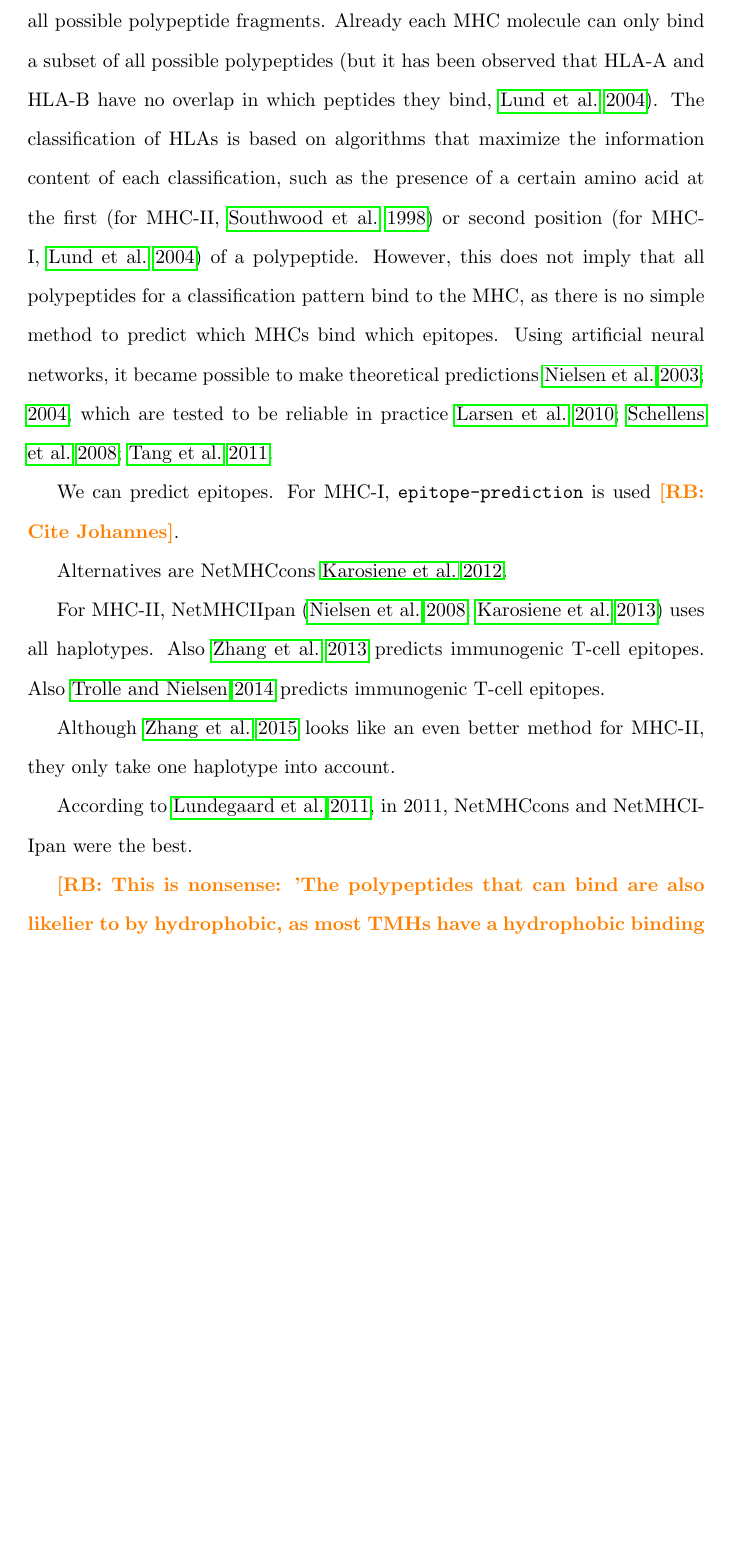
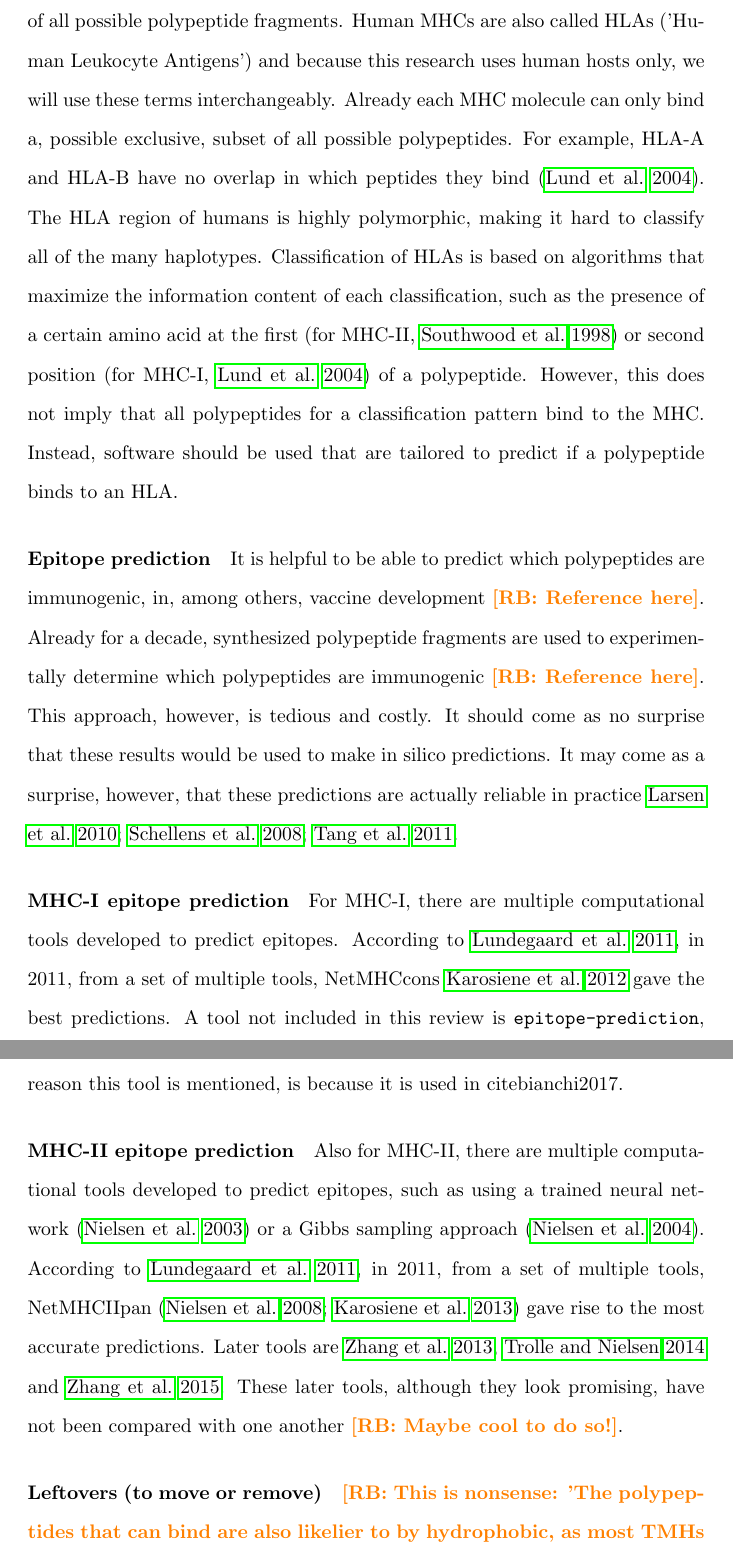
Before and after one commit to richelbilderbeek/bbbq_article, a LaTeX paper (article.tex): part of page 3 of 28 before the commit and two parts of pages 3 and 4 of 29 after it, the two joined at a grey line, cut at the place of the change, the shorter picture padded with empty space. Compiled offline with pdfLaTeX; a missing bibliography style is replaced by a similar one.

Commit message:
HLAs described better

```diff
--- a/article.tex
+++ b/article.tex
@@ -155,46 +155,71 @@ as these do not infect a cell with their (foreign) DNA.
 T and B cells express MHC-II to detect foreign polypeptide fragments.
 An immune response is started when MHC-II detects a pathogen.
 
-\paragraph{Epitope prediction}
+\paragraph{Classification of HLA}
 
 Any human's immune system detects only a fraction of all possible
 polypeptide fragments.
-Already each MHC molecule can only bind a
-subset of all possible polypeptides (but it has been observed
-that HLA-A and HLA-B have no overlap in which
-peptides they bind, \cite{lund2004definition}).
-The classification of HLAs is based on algorithms that
+Human MHCs are also called HLAs ('Human Leukocyte Antigens') and
+because this research uses human hosts only, we will use these terms
+interchangeably.
+Already each MHC molecule can only bind a, possible exclusive,
+subset of all possible polypeptides.
+For example, HLA-A and HLA-B have no overlap in which
+peptides they bind (\cite{lund2004definition}).
+The HLA region of humans is highly polymorphic,
+making it hard to classify all of the many haplotypes.
+Classification of HLAs is based on algorithms that
 maximize the information content of each
 classification, such as the presence of a certain amino acid at
 the first (for MHC-II, \cite{southwood1998several})
 or second position (for MHC-I, \cite{lund2004definition}) of a polypeptide.
 However, this does not imply that all polypeptides for a classification
-pattern bind to the MHC, as there is no simple method to predict which
-MHCs bind which epitopes.
-Using artificial neural networks, it became
-possible to make theoretical predictions \cite{nielsen2003reliable,nielsen2004improved},
-which are tested to be reliable in practice \cite{larsen2010identification,schellens2008unanticipated,tang2011genome}.
+pattern bind to the MHC. Instead, software should be used that are
+tailored to predict if a polypeptide binds to an HLA.
+
+\paragraph{Epitope prediction}
+
+It is helpful to be able to predict which polypeptides are immunogenic,
+in, among others, vaccine development \richel{Reference here}.
+Already for a decade, synthesized polypeptide fragments are used
+to experimentally determine which polypeptides
+are immunogenic \richel{Reference here}.
+This approach, however, is tedious and costly.
+It should come as no surprise that these results would be used
+to make in silico predictions.
+It may come as a surprise, however, that these predictions
+are actually reliable in practice \cite{larsen2010identification,schellens2008unanticipated,tang2011genome}.
+
+\paragraph{MHC-I epitope prediction}
+
+For MHC-I, there are multiple computational tools developed
+to predict epitopes.
+According to \cite{lundegaard2011prediction}, in 2011,
+from a set of multiple tools,
+NetMHCcons \cite{karosiene2012netmhccons} gave the best predictions.
+A tool not included in this review is \verb;epitope-prediction;,
+which uses a stabilized matrix method, as described in \cite{kim2009derivation}.
+The reason this tool is mentioned, is because it is used
+in cite{bianchi2017}.
+
+\paragraph{MHC-II epitope prediction}
+
+Also for MHC-II, there are multiple computational tools developed
+to predict epitopes,
+such as using a trained neural network (\cite{nielsen2003reliable})
+or a Gibbs sampling approach (\cite{nielsen2004improved}).
+According to \cite{lundegaard2011prediction}, in 2011,
+from a set of multiple tools,
+NetMHCIIpan (\cite{nielsen2008quantitative,karosiene2013netmhciipan})
+gave rise to the most accurate predictions.
+Later tools are \cite{zhang2013predicting},
+\cite{trolle2014nettepi} and \cite{zhang2015accurate}.
+These later tools, although they look promising, have not been compared
+with one another \richel{Maybe cool to do so!}.
 
 
 
-
-We can predict epitopes.
-For MHC-I, \verb;epitope-prediction; is used \richel{Cite Johannes}.
-
-Alternatives are NetMHCcons \cite{karosiene2012netmhccons}.
-
-For MHC-II, NetMHCIIpan (\cite{nielsen2008quantitative,karosiene2013netmhciipan})
-uses all haplotypes.
-Also \cite{zhang2013predicting} predicts immunogenic T-cell epitopes.
-Also \cite{trolle2014nettepi} predicts immunogenic T-cell epitopes.
-
-
-Although \cite{zhang2015accurate} looks like an even better
-method for MHC-II, they only take one haplotype into account.
-
-According to \cite{lundegaard2011prediction}, in 2011,
-NetMHCcons and NetMHCIIpan were the best.
-
+\paragraph{Leftovers (to move or remove)}
 
 \richel{This is nonsense: 'The polypeptides that can bind are also
 likelier to by hydrophobic,
```
Also changed, not shown: article.bib (+11 -0 lines), article.tex (4 more changed lines).
